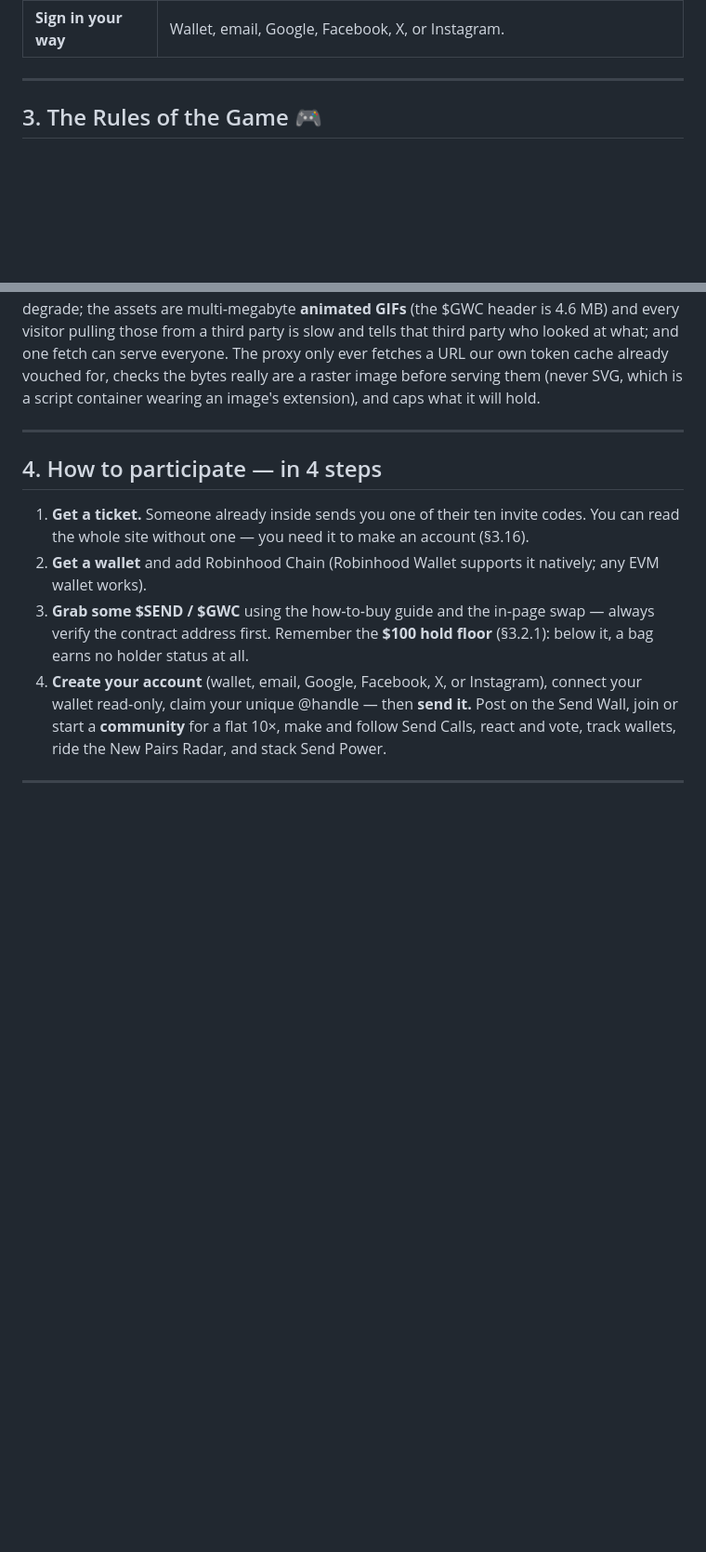
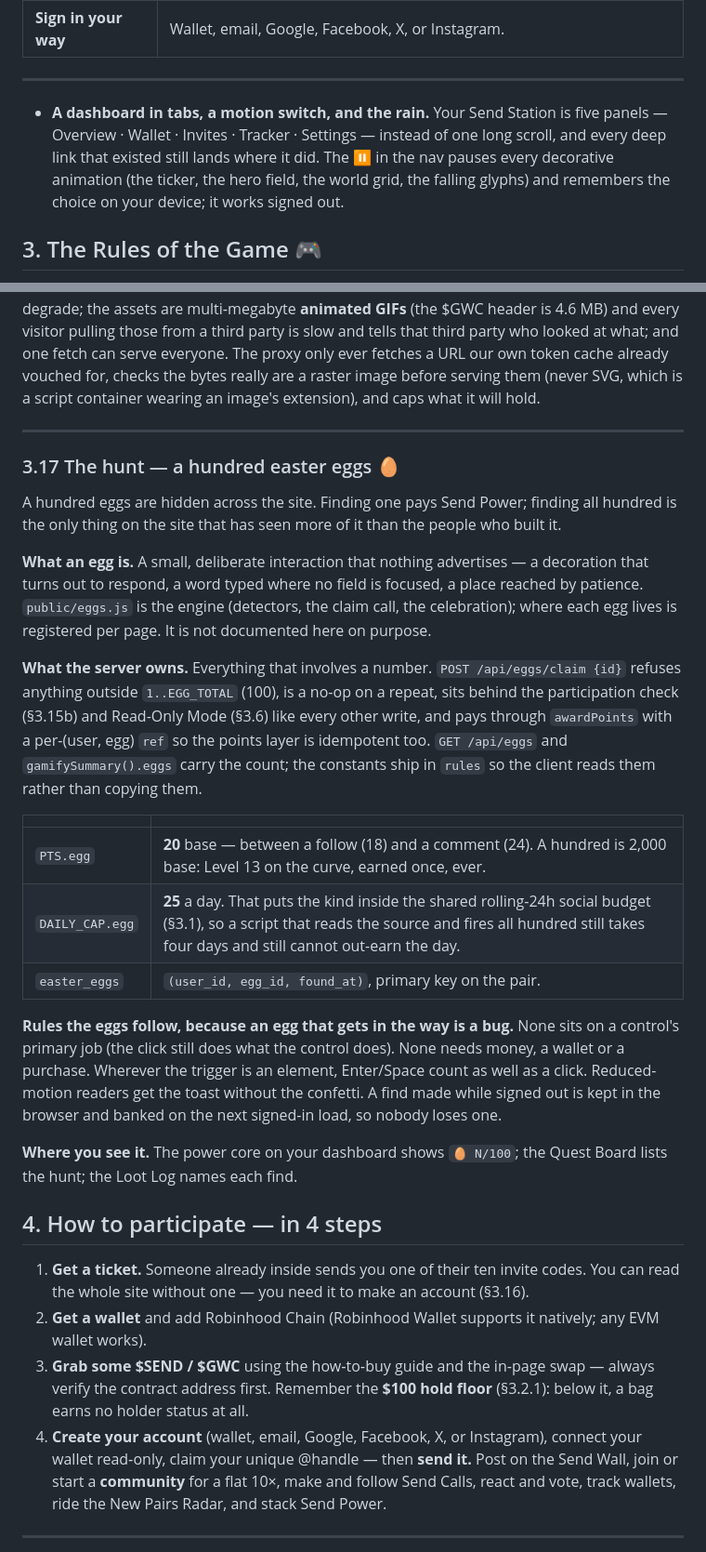
Before and after one commit to JustSendIt/JustSendIt, a Markdown page: README.md, 2 parts joined by grey strips. Shown at 93% size. Rendered like a GitHub page; blank space fills up the shorter version.

Commit message:
README: the hunt, the tabs, the motion switch
§3.17 documents what the server owns about the hundred eggs — the base, the cap, the table, the
endpoints, the rules an egg follows — and says plainly that where they live is not written down here.

Co-Authored-By: Claude Fable 5.1 <noreply@anthropic.com>

```diff
--- a/README.md
+++ b/README.md
@@ -80,6 +80,11 @@ This is verified on-chain (the contract source is verified on the explorer, Soli
 | **Sign in your way** | Wallet, email, Google, Facebook, X, or Instagram. |
 
 ---
+
+- **A dashboard in tabs, a motion switch, and the rain.** Your Send Station is five panels — Overview ·
+  Wallet · Invites · Tracker · Settings — instead of one long scroll, and every deep link that existed
+  still lands where it did. The ⏸ in the nav pauses every decorative animation (the ticker, the hero
+  field, the world grid, the falling glyphs) and remembers the choice on your device; it works signed out.
 
 ## 3. The Rules of the Game 🎮
 
@@ -927,6 +932,37 @@ All three call one function (`signupRefusal`), and nothing else on the site call
 
 ---
 
+### 3.17 The hunt — a hundred easter eggs 🥚
+
+A hundred eggs are hidden across the site. Finding one pays Send Power; finding all hundred is the only
+thing on the site that has seen more of it than the people who built it.
+
+**What an egg is.** A small, deliberate interaction that nothing advertises — a decoration that turns out
+to respond, a word typed where no field is focused, a place reached by patience. `public/eggs.js` is the
+engine (detectors, the claim call, the celebration); where each egg lives is registered per page. It is
+not documented here on purpose.
+
+**What the server owns.** Everything that involves a number. `POST /api/eggs/claim {id}` refuses anything
+outside `1..EGG_TOTAL` (100), is a no-op on a repeat, sits behind the participation check (§3.15b) and
+Read-Only Mode (§3.6) like every other write, and pays through `awardPoints` with a per-(user, egg) `ref`
+so the points layer is idempotent too. `GET /api/eggs` and `gamifySummary().eggs` carry the count; the
+constants ship in `rules` so the client reads them rather than copying them.
+
+| | |
+|---|---|
+| `PTS.egg` | **20** base — between a follow (18) and a comment (24). A hundred is 2,000 base: Level 13 on the curve, earned once, ever. |
+| `DAILY_CAP.egg` | **25** a day. That puts the kind inside the shared rolling-24h social budget (§3.1), so a script that reads the source and fires all hundred still takes four days and still cannot out-earn the day. |
+| `easter_eggs` | `(user_id, egg_id, found_at)`, primary key on the pair. |
+
+**Rules the eggs follow, because an egg that gets in the way is a bug.** None sits on a control's primary
+job (the click still does what the control does). None needs money, a wallet or a purchase. Wherever the
+trigger is an element, Enter/Space count as well as a click. Reduced-motion readers get the toast without
+the confetti. A find made while signed out is kept in the browser and banked on the next signed-in load,
+so nobody loses one.
+
+**Where you see it.** The power core on your dashboard shows `🥚 N/100`; the Quest Board lists the hunt;
+the Loot Log names each find.
+
 ## 4. How to participate — in 4 steps
 
 1. **Get a ticket.** Someone already inside sends you one of their ten invite codes. You can read the whole site without one — you need it to make an account (§3.16).
```
